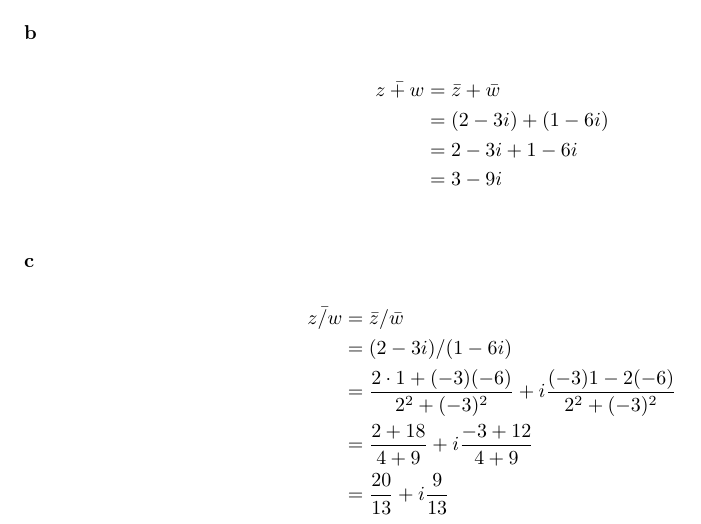
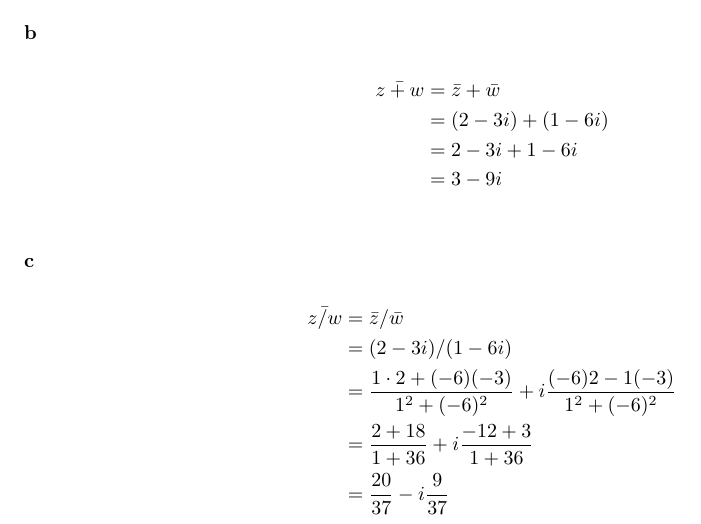
Before and after one commit to knutdrand/MAT1001, a LaTeX document (uke39.tex): part of the page, cut so that both start at the same text. Compiled offline with pdfLaTeX.

Commit message:
comp div fix

```diff
--- a/uke39.tex
+++ b/uke39.tex
@@ -24,9 +24,9 @@
 \begin{align*}
   \bar{z/w} &= \bar{z}/\bar{w}\\
             &= (2-3i)/(1-6i)\\
-            &= \frac{2\cdot 1 + (-3)(-6)}{2^2+(-3)^2} + i\frac{(-3)1-2(-6)}{2^2+(-3)^2}\\
-            &= \frac{2+ 18}{4+9} + i\frac{-3+12}{4+9}\\
-            &= \frac{20}{13} + i\frac{9}{13}\\
+            &= \frac{1\cdot 2 + (-6)(-3)}{1^2+(-6)^2} + i\frac{(-6)2-1(-3)}{1^2+(-6)^2}\\
+            &= \frac{2+ 18}{1+36} + i\frac{-12+3}{1+36}\\
+            &= \frac{20}{37} - i\frac{9}{37}\\
 \end{align*}
 
 
```
Also changed, not shown: uke39.pdf.
